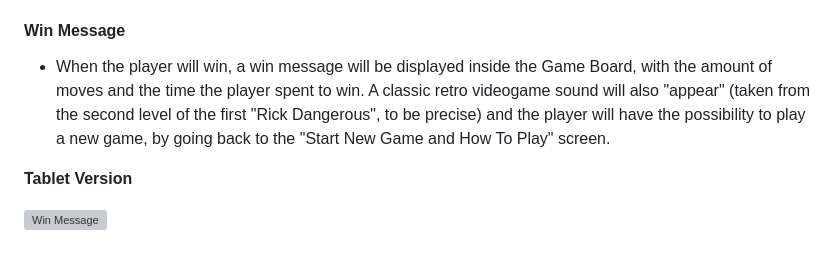
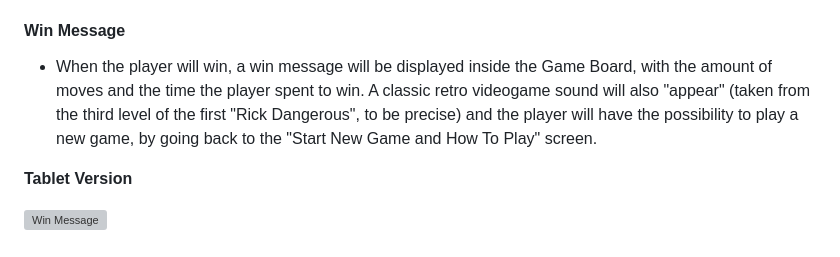
Before and after one commit to Gianlooca/mementoamiga, a Markdown page: README.md, the part around the change. Drawn GitHub-style; grey boxes are pictures that could not be loaded.

Commit message:
Adjust win message section

```diff
--- a/README.md
+++ b/README.md
@@ -255,7 +255,7 @@ As already said, the page is "skinny": it consists of a single page and 7 featur
 - In the previous screenshots it is possible to see (below the game board) a counter, to see in how many moves the player will win (to lose is not allowded in this game: you need to relax!) and a timer (again, not as a countdown... the players will take their time). These two features will start to work only when the user pushes "Start new game" and their result will be showed in the "win message" (hence, at the end of the game, their position will change: from below the Game Board to the inner part of it).
 
 #### Win Message
-- When the player will win, a win message will be displayed inside the Game Board, with the amount of moves and the time the player spent to win. A classic retro videogame sound will also "appear" (taken from the second level of the first "Rick Dangerous", to be precise) and the player will have the possibility to play a new game, by going back to the "Start New Game and How To Play" screen.
+- When the player will win, a win message will be displayed inside the Game Board, with the amount of moves and the time the player spent to win. A classic retro videogame sound will also "appear" (taken from the third level of the first "Rick Dangerous", to be precise) and the player will have the possibility to play a new game, by going back to the "Start New Game and How To Play" screen.
 
 **Tablet Version**
 
```
